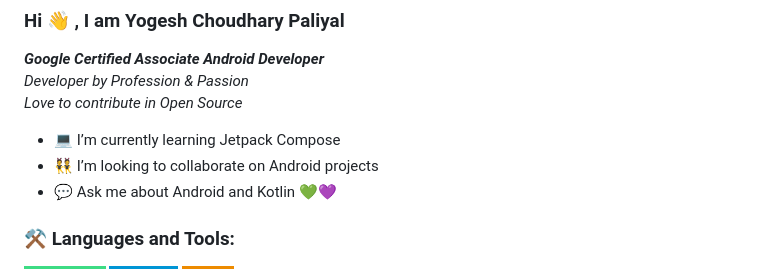
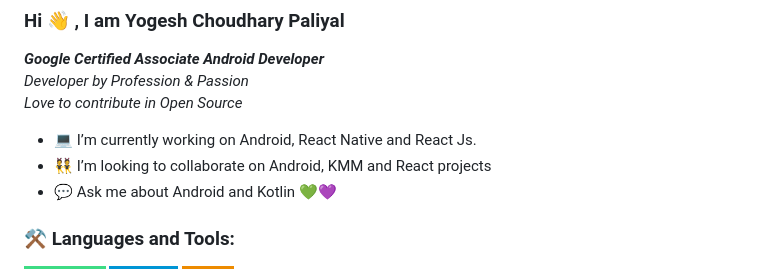
Before and after one commit to yogeshpaliyal/yogeshpaliyal, a Markdown page: README.md, the part around the change. Rendered like a GitHub page; badges without logos.

```diff
--- a/README.md
+++ b/README.md
@@ -6,8 +6,8 @@
 *Love to contribute in Open Source*
 
 
-- 💻  I’m currently learning Jetpack Compose
-- 👯  I’m looking to collaborate on Android projects
+- 💻  I’m currently working on Android, React Native and React Js.
+- 👯  I’m looking to collaborate on Android, KMM and React projects
 - 💬  Ask me about Android and Kotlin 💚💜
 
 ### **⚒️ Languages and Tools:**
```
